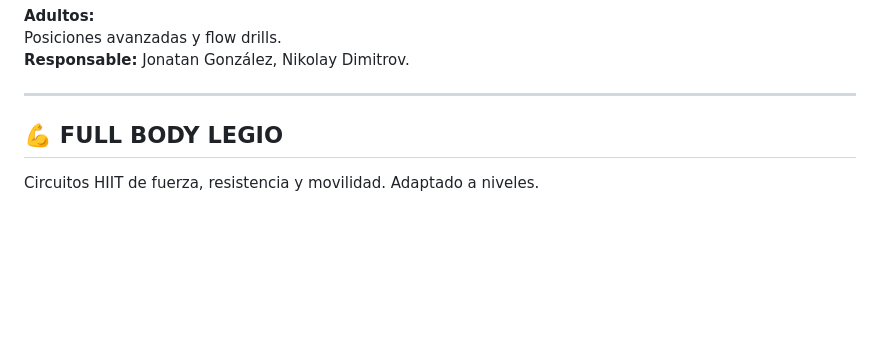
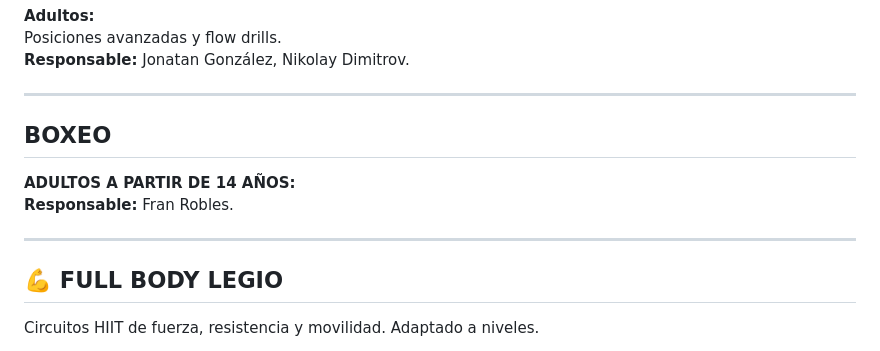
Before and after one commit to javivi21/legio-chatbot, a Markdown page: conocimiento_legio_legitimo_completo.md, the part around the change. GitHub-like rendering; blank space fills up the shorter version.

```diff
--- a/conocimiento_legio_legitimo_completo.md
+++ b/conocimiento_legio_legitimo_completo.md
@@ -171,6 +171,15 @@ Posiciones avanzadas y flow drills.
 **Responsable:** Jonatan González, Nikolay Dimitrov.
 
 ---
+## BOXEO
+**ADULTOS A PARTIR DE 14 AÑOS:**
+**Responsable:** Fran Robles.
+
+
+
+
+
+---
 
 ## 💪 FULL BODY LEGIO
 Circuitos HIIT de fuerza, resistencia y movilidad. Adaptado a niveles.
```
